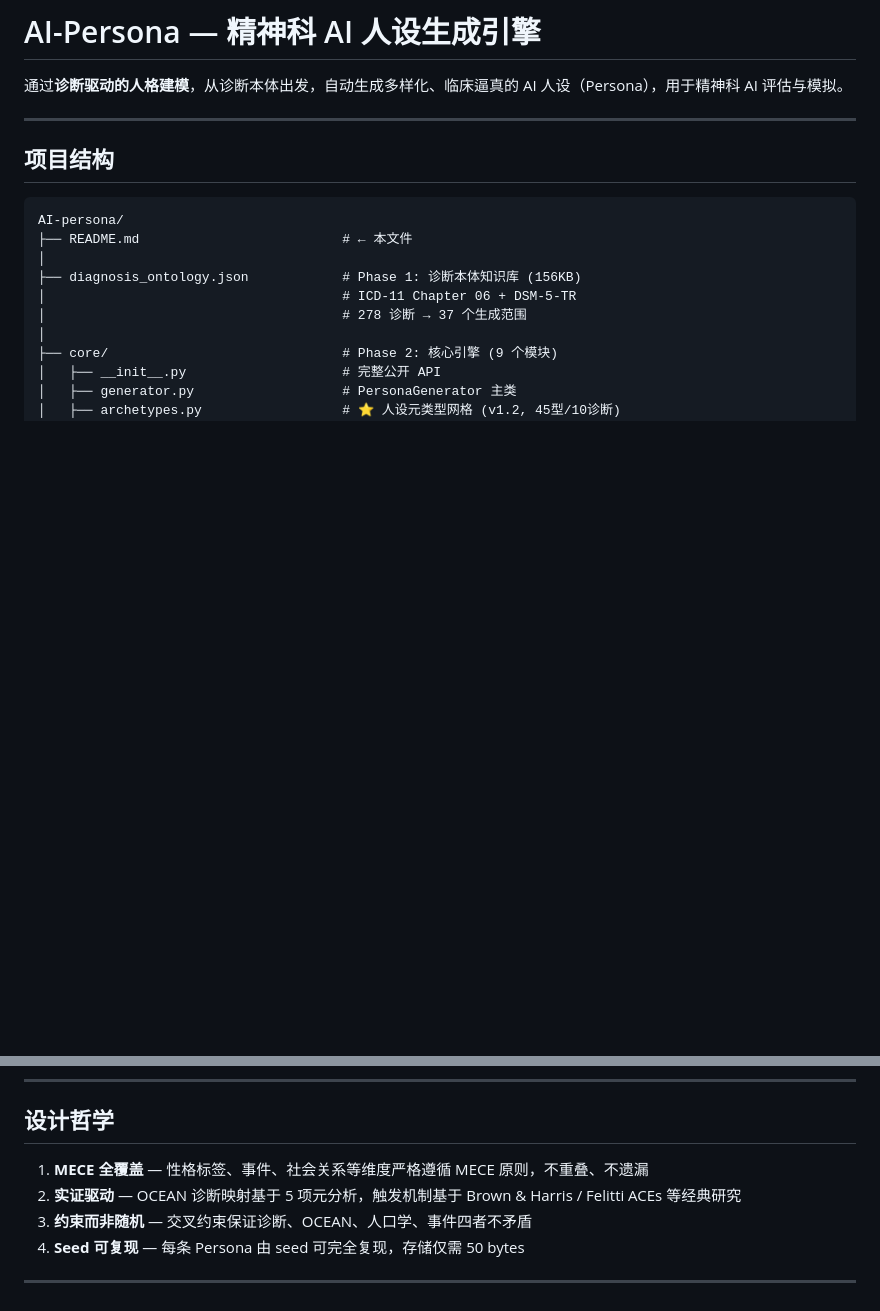
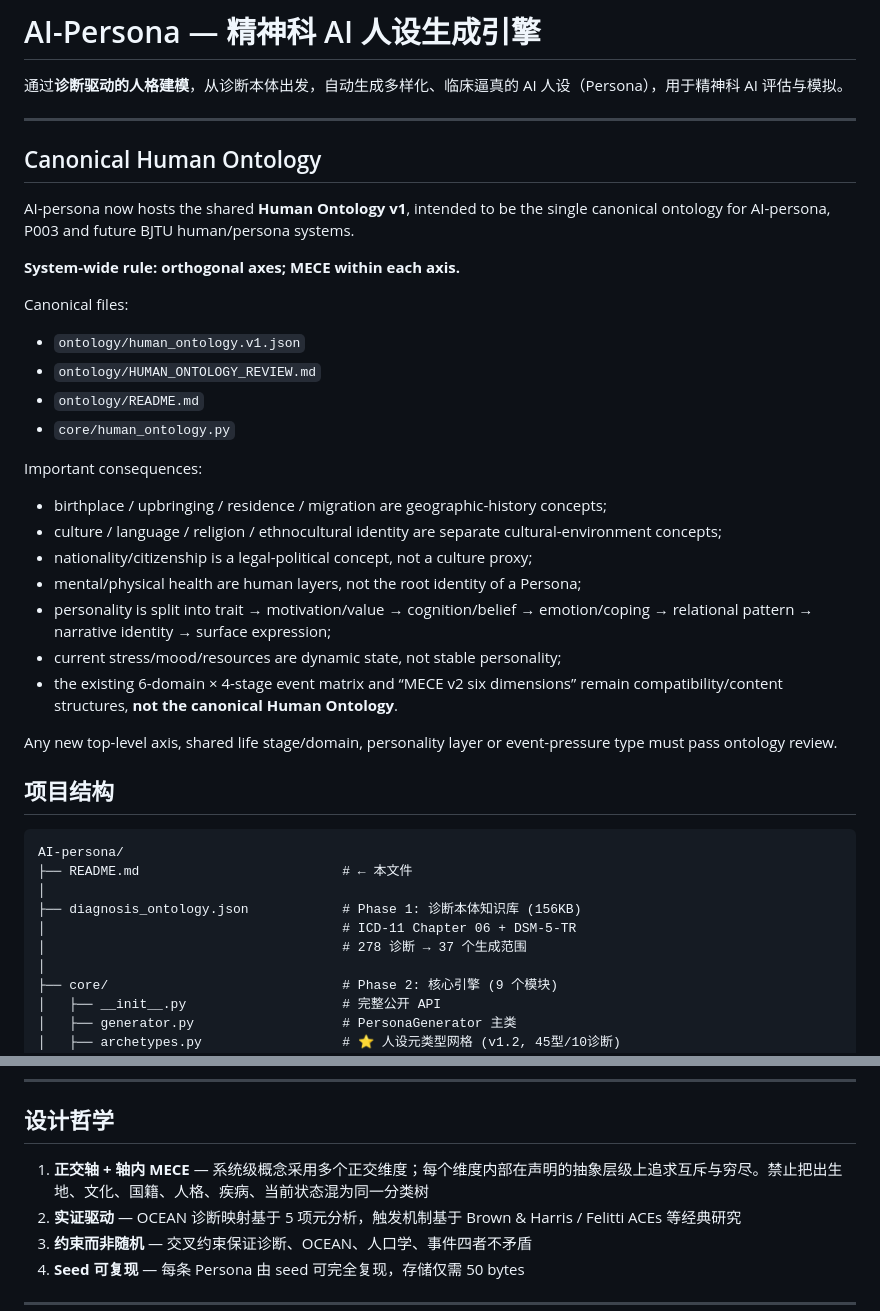
Before and after one commit to CochraneK/AI-persona, a Markdown page: README.md, 2 parts joined by grey strips. GitHub-like rendering; blank space fills up the shorter version.

Commit message:
docs(ontology): make Human Ontology the canonical source

```diff
--- a/README.md
+++ b/README.md
@@ -3,6 +3,29 @@
 通过**诊断驱动的人格建模**，从诊断本体出发，自动生成多样化、临床逼真的 AI 人设（Persona），用于精神科 AI 评估与模拟。
 
 ---
+
+## Canonical Human Ontology
+
+AI-persona now hosts the shared **Human Ontology v1**, intended to be the single canonical ontology for AI-persona, P003 and future BJTU human/persona systems.
+
+**System-wide rule: orthogonal axes; MECE within each axis.**
+
+Canonical files:
+- `ontology/human_ontology.v1.json`
+- `ontology/HUMAN_ONTOLOGY_REVIEW.md`
+- `ontology/README.md`
+- `core/human_ontology.py`
+
+Important consequences:
+- birthplace / upbringing / residence / migration are geographic-history concepts;
+- culture / language / religion / ethnocultural identity are separate cultural-environment concepts;
+- nationality/citizenship is a legal-political concept, not a culture proxy;
+- mental/physical health are human layers, not the root identity of a Persona;
+- personality is split into trait → motivation/value → cognition/belief → emotion/coping → relational pattern → narrative identity → surface expression;
+- current stress/mood/resources are dynamic state, not stable personality;
+- the existing 6-domain × 4-stage event matrix and “MECE v2 six dimensions” remain compatibility/content structures, **not the canonical Human Ontology**.
+
+Any new top-level axis, shared life stage/domain, personality layer or event-pressure type must pass ontology review.
 
 ## 项目结构
 
@@ -222,7 +245,7 @@ personas = gen.batch(5)
 
 ## 设计哲学
 
-1. **MECE 全覆盖** — 性格标签、事件、社会关系等维度严格遵循 MECE 原则，不重叠、不遗漏
+1. **正交轴 + 轴内 MECE** — 系统级概念采用多个正交维度；每个维度内部在声明的抽象层级上追求互斥与穷尽。禁止把出生地、文化、国籍、人格、疾病、当前状态混为同一分类树
 2. **实证驱动** — OCEAN 诊断映射基于 5 项元分析，触发机制基于 Brown & Harris / Felitti ACEs 等经典研究
 3. **约束而非随机** — 交叉约束保证诊断、OCEAN、人口学、事件四者不矛盾
 4. **Seed 可复现** — 每条 Persona 由 seed 可完全复现，存储仅需 50 bytes
```
